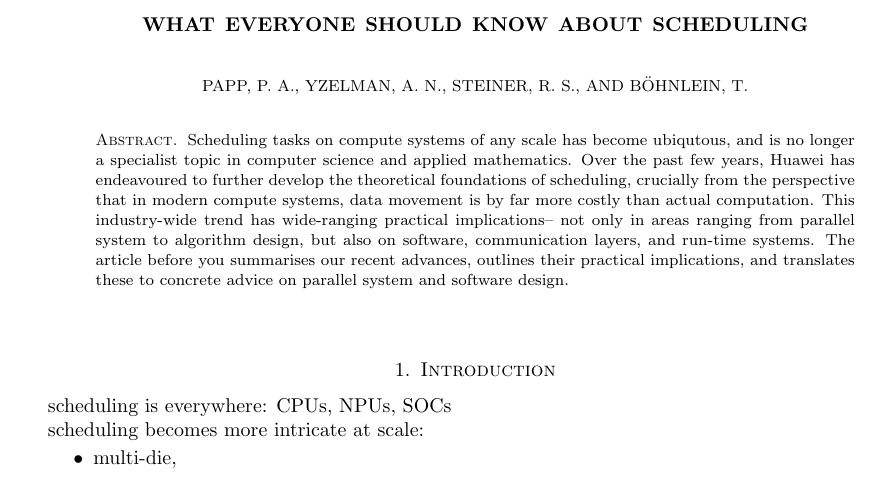
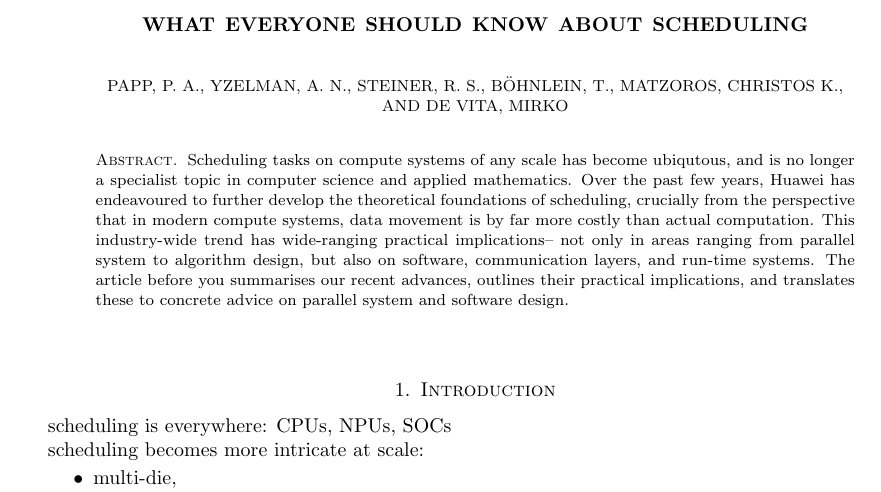
Before and after one commit to Algebraic-Programming/Preprints, a LaTeX paper (weskas26/paper.tex): part of page 1 of 16, cut so that both start at the same text. Compiled offline with pdfLaTeX.

Commit message:
Append to author list

```diff
--- a/weskas26/paper.tex
+++ b/weskas26/paper.tex
@@ -41,7 +41,7 @@
 \newcommand{\ajy}[1]{{\color{orange} \sf AJY: [#1]}}
 
 \title{What everyone should know about scheduling} % computations}
-\author{Papp, P. A. \and Yzelman, A. N. \and Steiner, R. S. \and B\"{o}hnlein, T.}
+\author{Papp, P. A. \and Yzelman, A. N. \and Steiner, R. S. \and B\"{o}hnlein, T. \and Matzoros, Christos K. \and De Vita, Mirko}
 \date{\today}
 
 \begin{document}
```
